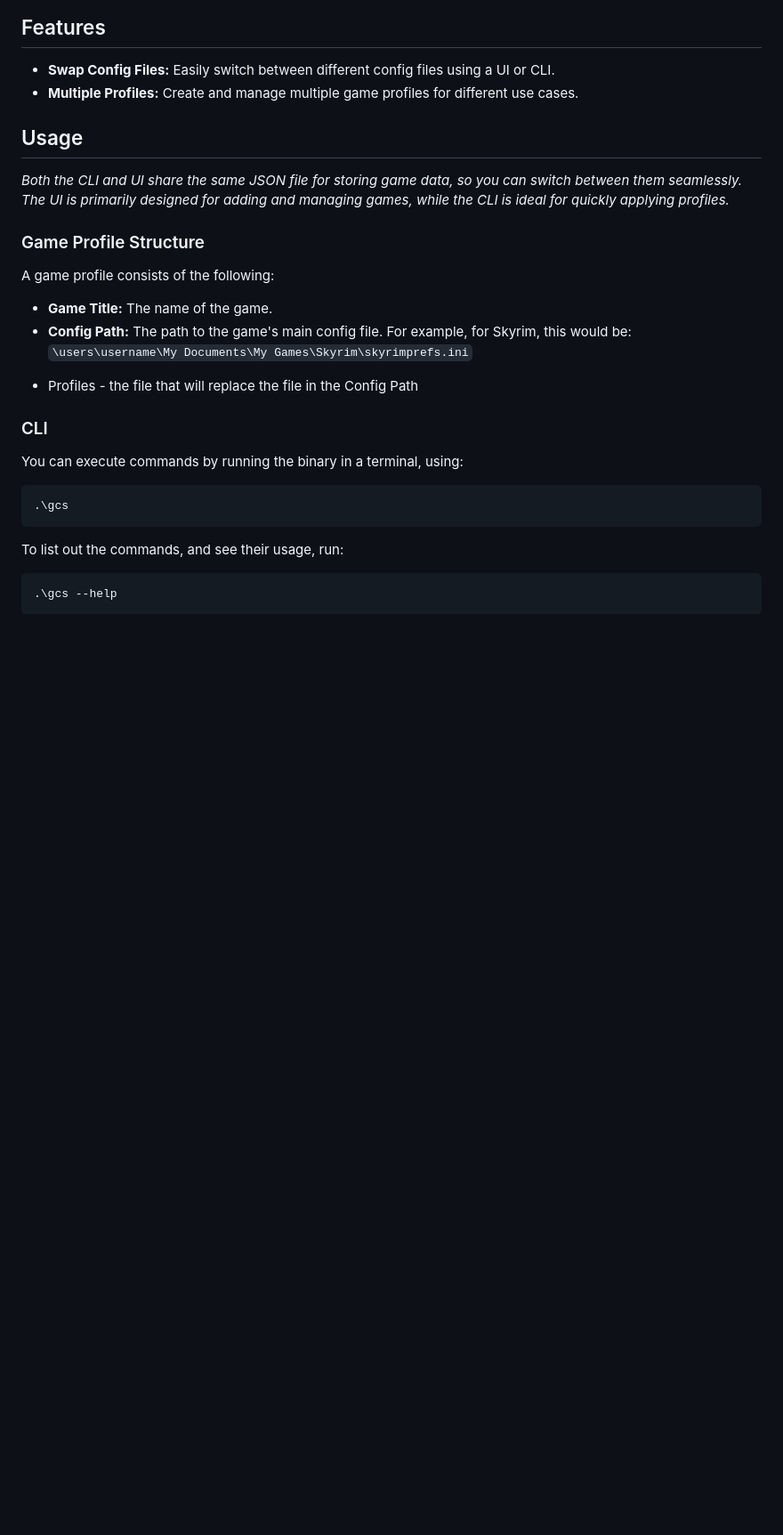
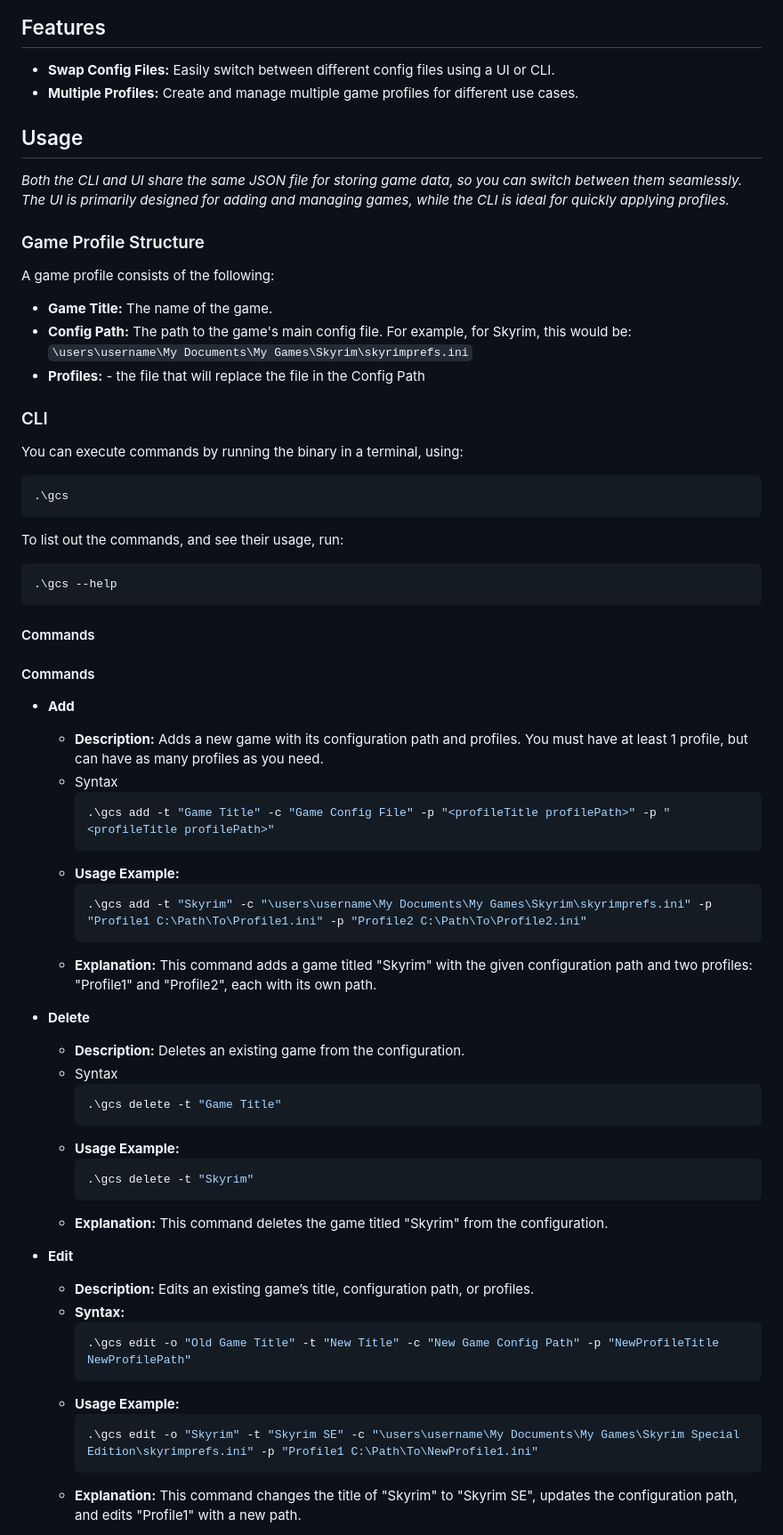
Before and after one commit to VeryFunnyMonkey/GamesConfigSwitcher, a Markdown page: README.md, the part around one of its changes. Shown at 89% size. Rendered like a GitHub page; blank space fills up the shorter version.

````diff
--- a/README.md
+++ b/README.md
@@ -18,10 +45,10 @@ _Both the CLI and UI share the same JSON file for storing game data, so you can
 ### Game Profile Structure
 A game profile consists of the following:
 
-- **Game Title:** The name of the game.
-- **Config Path:** The path to the game's main config file. For example, for Skyrim, this would be:
-  ```\users\username\My Documents\My Games\Skyrim\skyrimprefs.ini```
-* Profiles - the file that will replace the file in the Config Path
+  - **Game Title:** The name of the game.
+  - **Config Path:** The path to the game's main config file. For example, for Skyrim, this would be:
+    ```\users\username\My Documents\My Games\Skyrim\skyrimprefs.ini```
+  - **Profiles:** - the file that will replace the file in the Config Path
 
 ### CLI
 You can execute commands by running the binary in a terminal, using:
@@ -32,3 +59,42 @@ To list out the commands, and see their usage, run:
 ```bash
 .\gcs --help
 ```
+#### Commands
+#### Commands
+
+- **Add**
+  - **Description:** Adds a new game with its configuration path and profiles. You must have at least 1 profile, but can have as many profiles as you need.
+  - Syntax
+    ```bash
+    .\gcs add -t "Game Title" -c "Game Config File" -p "<profileTitle profilePath>" -p "<profileTitle profilePath>"
+    ```
+  - **Usage Example:**
+    ```bash
+    .\gcs add -t "Skyrim" -c "\users\username\My Documents\My Games\Skyrim\skyrimprefs.ini" -p "Profile1 C:\Path\To\Profile1.ini" -p "Profile2 C:\Path\To\Profile2.ini"
+    ```
+  - **Explanation:** This command adds a game titled "Skyrim" with the given configuration path and two profiles: "Profile1" and "Profile2", each with its own path.
+
+- **Delete**
+  - **Description:** Deletes an existing game from the configuration.
+  - Syntax
+    ```bash
+    .\gcs delete -t "Game Title"
+    ```
+  - **Usage Example:**
+    ```bash
+    .\gcs delete -t "Skyrim"
+    ```
+  - **Explanation:** This command deletes the game titled "Skyrim" from the configuration.
+
+- **Edit**
+  - **Description:** Edits an existing game’s title, configuration path, or profiles.
+  - **Syntax:**
+    ```bash
+    .\gcs edit -o "Old Game Title" -t "New Title" -c "New Game Config Path" -p "NewProfileTitle NewProfilePath"
+    ```
+  - **Usage Example:**
+    ```bash
+    .\gcs edit -o "Skyrim" -t "Skyrim SE" -c "\users\username\My Documents\My Games\Skyrim Special Edition\skyrimprefs.ini" -p "Profile1 C:\Path\To\NewProfile1.ini"
+    ```
+  - **Explanation:** This command changes the title of "Skyrim" to "Skyrim SE", updates the configuration path, and edits "Profile1" with a new path.
+
````
Also changed, not shown: other parts of README.md (+77 -21 lines).
